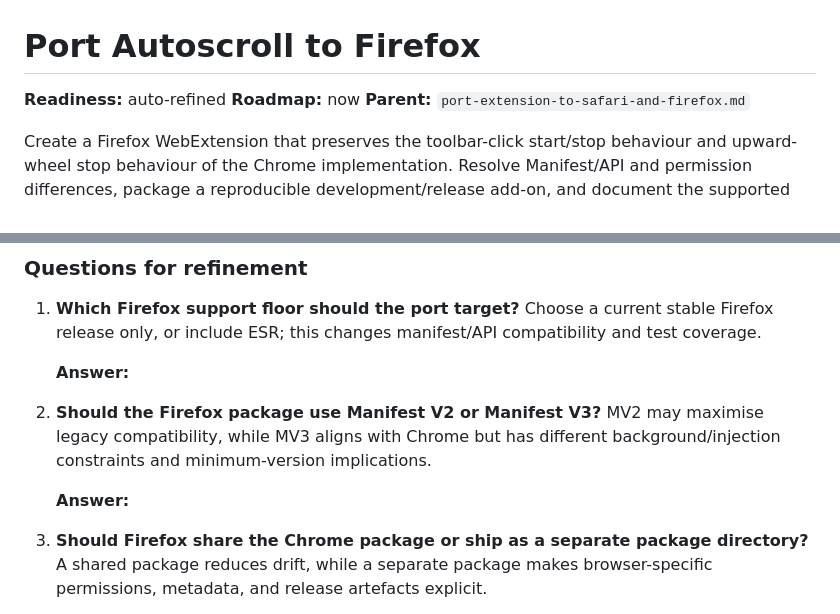
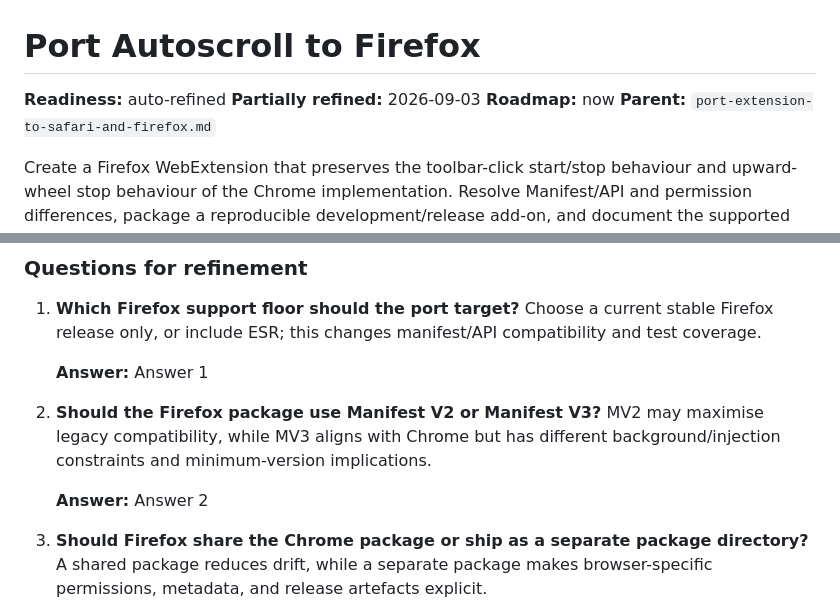
Before and after one commit to dannyhope/autoscroll, a Markdown page: .in/auto-refined/port-autoscroll-firefox.md, 2 parts joined by grey strips. GitHub-like rendering.

```diff
--- a/.in/auto-refined/port-autoscroll-firefox.md
+++ b/.in/auto-refined/port-autoscroll-firefox.md
@@ -1,5 +1,6 @@
 # Port Autoscroll to Firefox
 **Readiness:** auto-refined
+**Partially refined:** 2026-09-03
 **Roadmap:** now
 **Parent:** `port-extension-to-safari-and-firefox.md`
 
@@ -34,11 +35,11 @@ Create a Firefox WebExtension that preserves the toolbar-click start/stop behavi
 ### Questions for refinement
 1. **Which Firefox support floor should the port target?** Choose a current stable Firefox release only, or include ESR; this changes manifest/API compatibility and test coverage.
 
-   **Answer:**
+   **Answer:** Answer 1
 
 2. **Should the Firefox package use Manifest V2 or Manifest V3?** MV2 may maximise legacy compatibility, while MV3 aligns with Chrome but has different background/injection constraints and minimum-version implications.
 
-   **Answer:**
+   **Answer:** Answer 2
 
 3. **Should Firefox share the Chrome package or ship as a separate package directory?** A shared package reduces drift, while a separate package makes browser-specific permissions, metadata, and release artefacts explicit.
 
```
Also changed, not shown: .in/built/package-autoscroll-safari.md (renamed from .in/auto-refined/package-autoscroll-safari.md, +15 -5 lines), .in/built/port-extension-to-safari-and-firefox.md (renamed from .in/auto-refined/port-extension-to-safari-and-firefox.md, +16 -6 lines).
